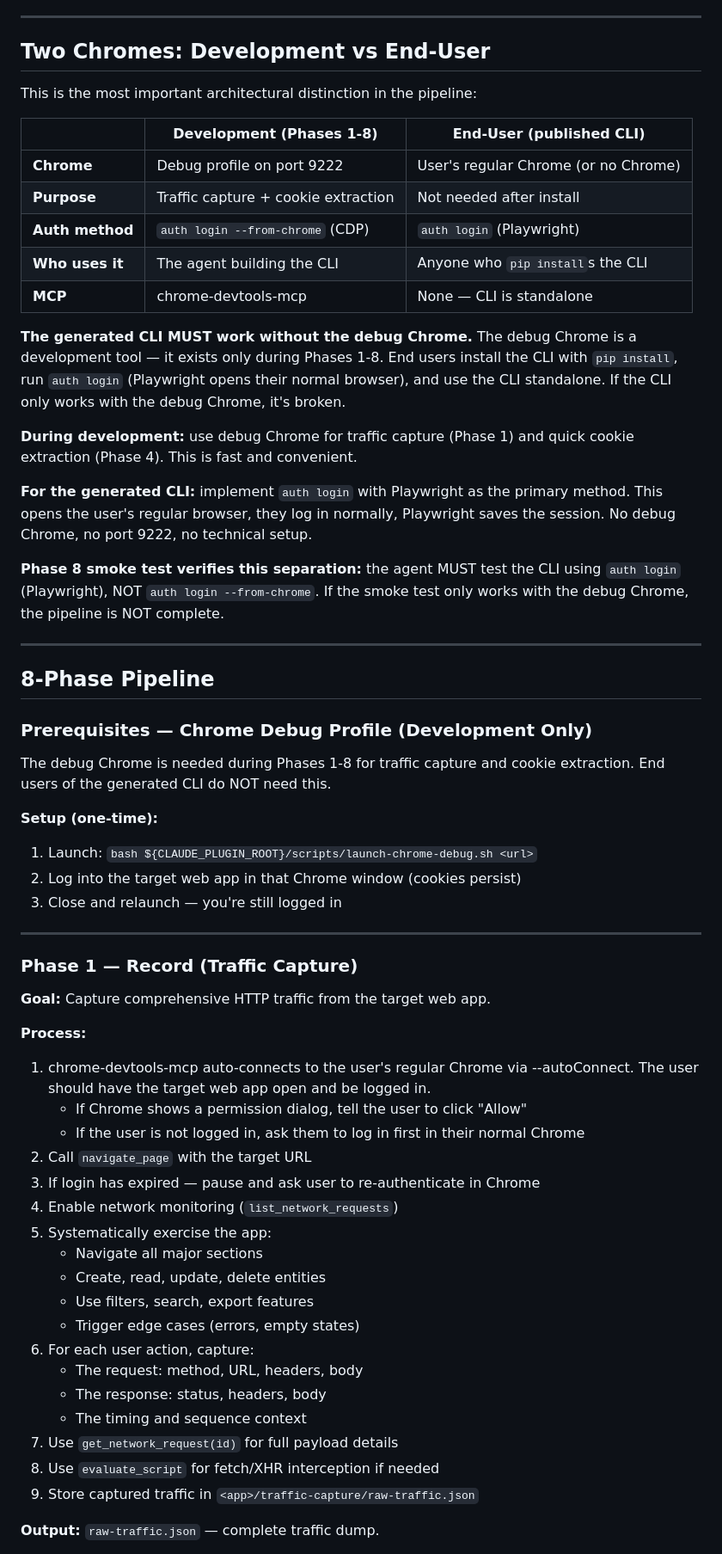
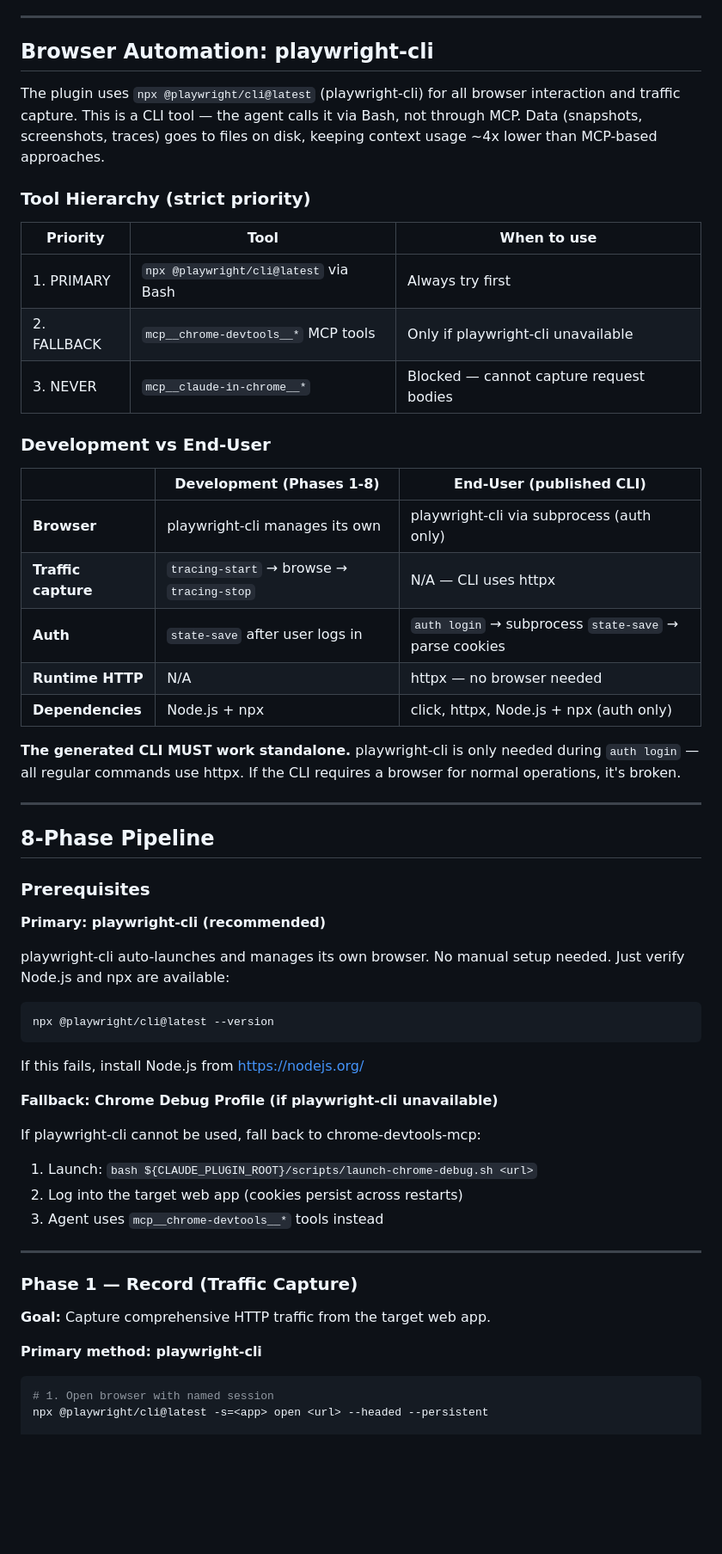
Before and after one commit to ItamarZand88/CLI-Anything-WEB, a Markdown page: cli-anything-web-plugin/HARNESS.md, the part around one of its changes. Shown at 86% size. Drawn GitHub-style; blank space fills up the shorter version.

````diff
--- a/cli-anything-web-plugin/HARNESS.md
+++ b/cli-anything-web-plugin/HARNESS.md
@@ -31,47 +31,56 @@ REPL mode, auth management, session state, and comprehensive tests.
 
 ---
 
-## Two Chromes: Development vs End-User
+## Browser Automation: playwright-cli
 
-This is the most important architectural distinction in the pipeline:
+The plugin uses `npx @playwright/cli@latest` (playwright-cli) for all browser
+interaction and traffic capture. This is a CLI tool — the agent calls it via Bash,
+not through MCP. Data (snapshots, screenshots, traces) goes to files on disk,
+keeping context usage ~4x lower than MCP-based approaches.
+
+### Tool Hierarchy (strict priority)
+
+| Priority | Tool | When to use |
+|----------|------|-------------|
+| 1. PRIMARY | `npx @playwright/cli@latest` via Bash | Always try first |
+| 2. FALLBACK | `mcp__chrome-devtools__*` MCP tools | Only if playwright-cli unavailable |
+| 3. NEVER | `mcp__claude-in-chrome__*` | Blocked — cannot capture request bodies |
+
+### Development vs End-User
 
 | | Development (Phases 1-8) | End-User (published CLI) |
 |--|--------------------------|--------------------------|
-| **Chrome** | Debug profile on port 9222 | User's regular Chrome (or no Chrome) |
-| **Purpose** | Traffic capture + cookie extraction | Not needed after install |
-| **Auth method** | `auth login --from-chrome` (CDP) | `auth login` (Playwright) |
-| **Who uses it** | The agent building the CLI | Anyone who `pip install`s the CLI |
-| **MCP** | chrome-devtools-mcp | None — CLI is standalone |
+| **Browser** | playwright-cli manages its own | playwright-cli via subprocess (auth only) |
+| **Traffic capture** | `tracing-start` → browse → `tracing-stop` | N/A — CLI uses httpx |
+| **Auth** | `state-save` after user logs in | `auth login` → subprocess `state-save` → parse cookies |
+| **Runtime HTTP** | N/A | httpx — no browser needed |
+| **Dependencies** | Node.js + npx | click, httpx, Node.js + npx (auth only) |
 
-**The generated CLI MUST work without the debug Chrome.** The debug Chrome is a
-development tool — it exists only during Phases 1-8. End users install the CLI
-with `pip install`, run `auth login` (Playwright opens their normal browser), and
-use the CLI standalone. If the CLI only works with the debug Chrome, it's broken.
-
-**During development:** use debug Chrome for traffic capture (Phase 1) and quick
-cookie extraction (Phase 4). This is fast and convenient.
-
-**For the generated CLI:** implement `auth login` with Playwright as the primary
-method. This opens the user's regular browser, they log in normally, Playwright
-saves the session. No debug Chrome, no port 9222, no technical setup.
-
-**Phase 8 smoke test verifies this separation:** the agent MUST test the CLI
-using `auth login` (Playwright), NOT `auth login --from-chrome`. If the smoke
-test only works with the debug Chrome, the pipeline is NOT complete.
+**The generated CLI MUST work standalone.** playwright-cli is only needed during
+`auth login` — all regular commands use httpx. If the CLI requires a browser for
+normal operations, it's broken.
 
 ---
 
 ## 8-Phase Pipeline
 
-### Prerequisites — Chrome Debug Profile (Development Only)
+### Prerequisites
 
-The debug Chrome is needed during Phases 1-8 for traffic capture and cookie
-extraction. End users of the generated CLI do NOT need this.
+**Primary: playwright-cli (recommended)**
 
-**Setup (one-time):**
+playwright-cli auto-launches and manages its own browser. No manual setup needed.
+Just verify Node.js and npx are available:
+```bash
+npx @playwright/cli@latest --version
+```
+If this fails, install Node.js from https://nodejs.org/
+
+**Fallback: Chrome Debug Profile (if playwright-cli unavailable)**
+
+If playwright-cli cannot be used, fall back to chrome-devtools-mcp:
 1. Launch: `bash ${CLAUDE_PLUGIN_ROOT}/scripts/launch-chrome-debug.sh <url>`
-2. Log into the target web app in that Chrome window (cookies persist)
-3. Close and relaunch — you're still logged in
+2. Log into the target web app (cookies persist across restarts)
+3. Agent uses `mcp__chrome-devtools__*` tools instead
 
 ---
 
@@ -79,26 +88,9 @@ extraction. End users of the generated CLI do NOT need this.
 
 **Goal:** Capture comprehensive HTTP traffic from the target web app.
 
-**Process:**
-1. chrome-devtools-mcp auto-connects to the user's regular Chrome via --autoConnect.
-   The user should have the target web app open and be logged in.
-   - If Chrome shows a permission dialog, tell the user to click "Allow"
-   - If the user is not logged in, ask them to log in first in their normal Chrome
-2. Call `navigate_page` with the target URL
-3. If login has expired — pause and ask user to re-authenticate in Chrome
-4. Enable network monitoring (`list_network_requests`)
-5. Systematically exercise the app:
-   - Navigate all major sections
-   - Create, read, update, delete entities
-   - Use filters, search, export features
-   - Trigger edge cases (errors, empty states)
-6. For each user action, capture:
-   - The request: method, URL, headers, body
-   - The response: status, headers, body
-   - The timing and sequence context
-7. Use `get_network_request(id)` for full payload details
-8. Use `evaluate_script` for fetch/XHR interception if needed
-9. Store captured traffic in `<app>/traffic-capture/raw-traffic.json`
+**Primary method: playwright-cli**
 
-**Output:** `raw-traffic.json` — complete traffic dump.
+```bash
+# 1. Open browser with named session
+npx @playwright/cli@latest -s=<app> open <url> --headed --persistent
 
````
Also changed, not shown: other parts of cli-anything-web-plugin/HARNESS.md (+61 -29 lines).
